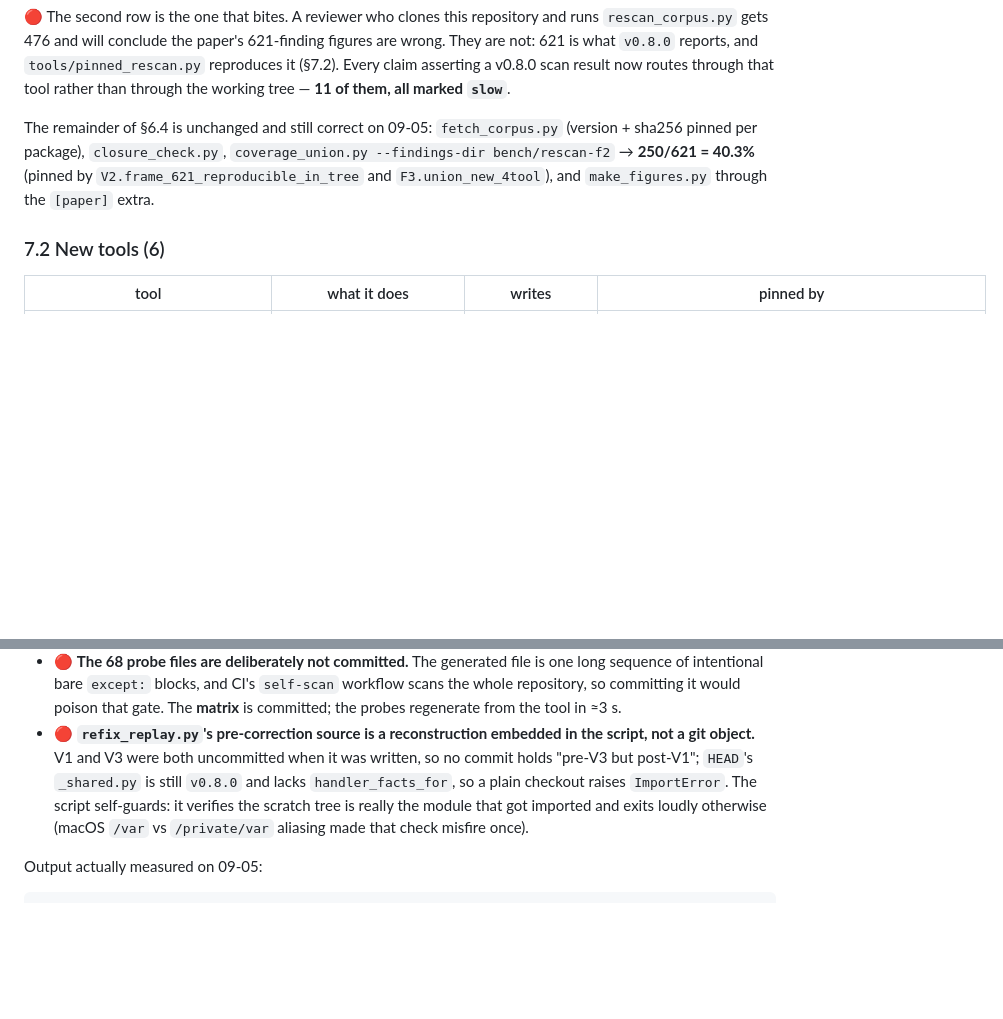
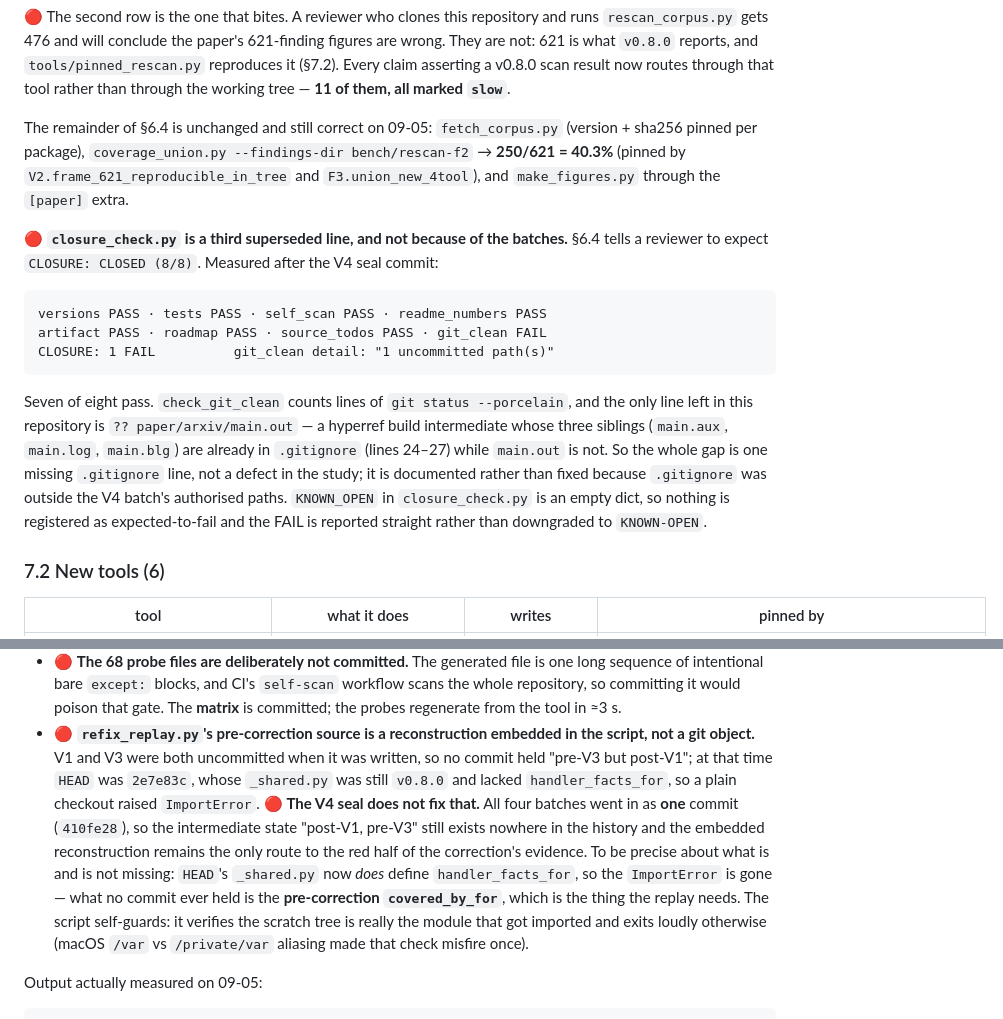
Before and after one commit to feiiiiii5/failroute, a Markdown page: paper/ARTIFACT.md, 2 parts joined by grey strips. Drawn GitHub-style; blank space fills up the shorter version.

````diff
--- a/paper/ARTIFACT.md
+++ b/paper/ARTIFACT.md
@@ -470,10 +470,29 @@ They are not: 621 is what `v0.8.0` reports, and `tools/pinned_rescan.py` reprodu
 than through the working tree — **11 of them, all marked `slow`**.
 
 The remainder of §6.4 is unchanged and still correct on 09-05: `fetch_corpus.py`
-(version + sha256 pinned per package), `closure_check.py`,
+(version + sha256 pinned per package),
 `coverage_union.py --findings-dir bench/rescan-f2` → **250/621 = 40.3%** (pinned by
 `V2.frame_621_reproducible_in_tree` and `F3.union_new_4tool`), and `make_figures.py`
 through the `[paper]` extra.
+
+🔴 **`closure_check.py` is a third superseded line, and not because of the batches.**
+§6.4 tells a reviewer to expect `CLOSURE: CLOSED (8/8)`. Measured after the V4 seal
+commit:
+
+```
+versions PASS · tests PASS · self_scan PASS · readme_numbers PASS
+artifact PASS · roadmap PASS · source_todos PASS · git_clean FAIL
+CLOSURE: 1 FAIL          git_clean detail: "1 uncommitted path(s)"
+```
+
+Seven of eight pass. `check_git_clean` counts lines of `git status --porcelain`, and
+the only line left in this repository is `?? paper/arxiv/main.out` — a hyperref build
+intermediate whose three siblings (`main.aux`, `main.log`, `main.blg`) are already in
+`.gitignore` (lines 24–27) while `main.out` is not. So the whole gap is one missing
+`.gitignore` line, not a defect in the study; it is documented rather than fixed
+because `.gitignore` was outside the V4 batch's authorised paths. `KNOWN_OPEN` in
+`closure_check.py` is an empty dict, so nothing is registered as expected-to-fail and
+the FAIL is reported straight rather than downgraded to `KNOWN-OPEN`.
 
 ### 7.2 New tools (6)
 
@@ -499,10 +518,17 @@ Three details a reproducer will otherwise trip on:
   the probes regenerate from the tool in ≈3 s.
 * 🔴 **`refix_replay.py`'s pre-correction source is a reconstruction embedded in the
   script, not a git object.** V1 and V3 were both uncommitted when it was written, so no
-  commit holds "pre-V3 but post-V1"; `HEAD`'s `_shared.py` is still `v0.8.0` and lacks
-  `handler_facts_for`, so a plain checkout raises `ImportError`. The script self-guards: it
-  verifies the scratch tree is really the module that got imported and exits loudly
-  otherwise (macOS `/var` vs `/private/var` aliasing made that check misfire once).
+  commit held "pre-V3 but post-V1"; at that time `HEAD` was `2e7e83c`, whose `_shared.py`
+  was still `v0.8.0` and lacked `handler_facts_for`, so a plain checkout raised
+  `ImportError`. 🔴 **The V4 seal does not fix that.** All four batches went in as **one**
+  commit (`410fe28`), so the intermediate state "post-V1, pre-V3" still exists nowhere in
+  the history and the embedded reconstruction remains the only route to the red half of the
+  correction's evidence. To be precise about what is and is not missing: `HEAD`'s
+  `_shared.py` now *does* define `handler_facts_for`, so the `ImportError` is gone — what
+  no commit ever held is the **pre-correction `covered_by_for`**, which is the thing the
+  replay needs. The script self-guards: it verifies the scratch tree is really the module
+  that got imported and exits loudly otherwise (macOS `/var` vs `/private/var` aliasing
+  made that check misfire once).
 
 Output actually measured on 09-05:
 
````
Also changed, not shown: CHANGELOG.md (+23 -7 lines).
